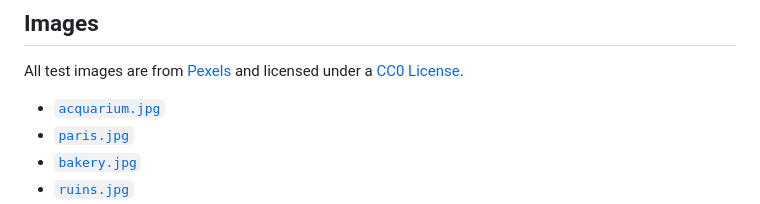
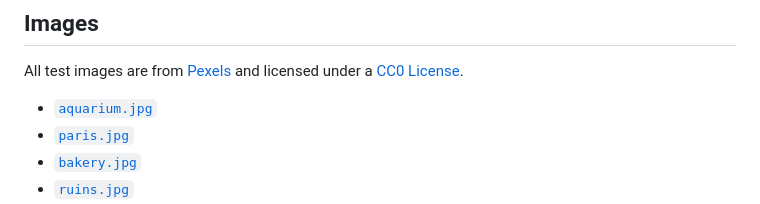
Before and after one commit to IBM/MAX-Scene-Classifier, a Markdown page: assets/README.md, the part around the change. Drawn GitHub-style.

```diff
--- a/assets/README.md
+++ b/assets/README.md
@@ -10,7 +10,7 @@ _Note_ the model files are hosted on [IBM Cloud Object Storage](http://max-asset
 
 All test images are from [Pexels](https://www.pexels.com) and licensed under a [CC0 License](https://creativecommons.org/publicdomain/zero/1.0/).
 
-* [`acquarium.jpg`](https://www.pexels.com/photo/black-and-gray-fish-889848/)
+* [`aquarium.jpg`](https://www.pexels.com/photo/black-and-gray-fish-889848/)
 * [`paris.jpg`](https://www.pexels.com/photo/picture-of-eiffel-tower-338515/)
 * [`bakery.jpg`](https://www.pexels.com/photo/bacon-rosemart-192933/)
 * [`ruins.jpg`](https://www.pexels.com/photo/odeon-of-herodes-atticus-772686/)
```
Also changed, not shown: README.md (+1 -1 lines), assets/aquarium.jpg (renamed from assets/acquarium.jpg), docs/swagger-screenshot.png.
